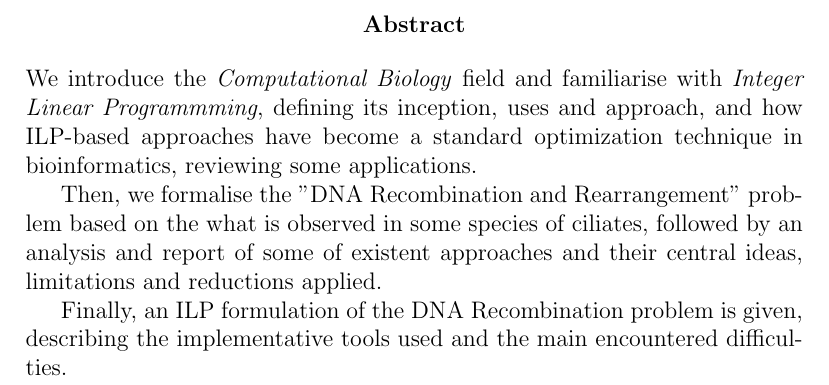
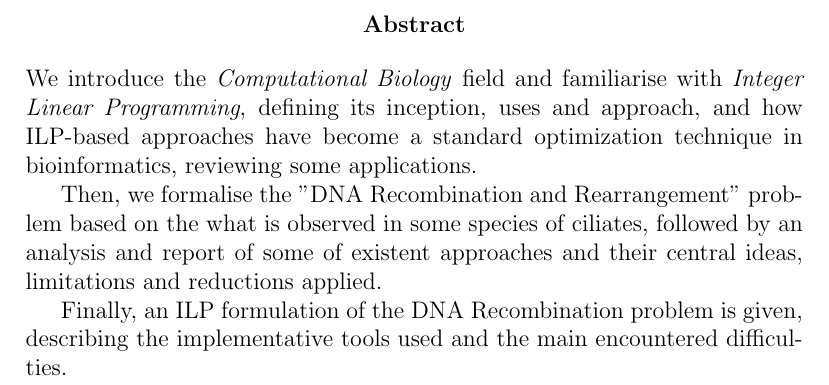
Before and after one commit to avivace/dna-recombination, a LaTeX thesis (thesis/main.tex, which reads thesis/abstract.tex): part of page 2 of 8, cut so that both start at the same text. Compiled offline with pdfLaTeX.

```diff
--- a/thesis/abstract.tex
+++ b/thesis/abstract.tex
@@ -1,5 +1,5 @@
 \begin{abstract}
-We introduce the \textit{Computational Biology} field and familiarise with \textit{Integer Linear Programmming}, defining its inception, uses and approach, and how ILP-based approaches have become a standard optimization technique in bioinformatics, reviewing some applications.
+We introduce the \textit{Computational Biology} field and familiarise with \textit{Integer Linear Programming}, defining its inception, uses and approach, and how ILP-based approaches have become a standard optimization technique in bioinformatics, reviewing some applications.
 
 Then, we formalise the "DNA Recombination and Rearrangement" problem based on the what is observed in some species of ciliates, followed by an analysis and report of some of existent approaches and their central ideas, limitations and reductions applied.
 
```
Also changed, not shown: thesis/ilp.tex (+4 -0 lines), thesis/main.pdf.
